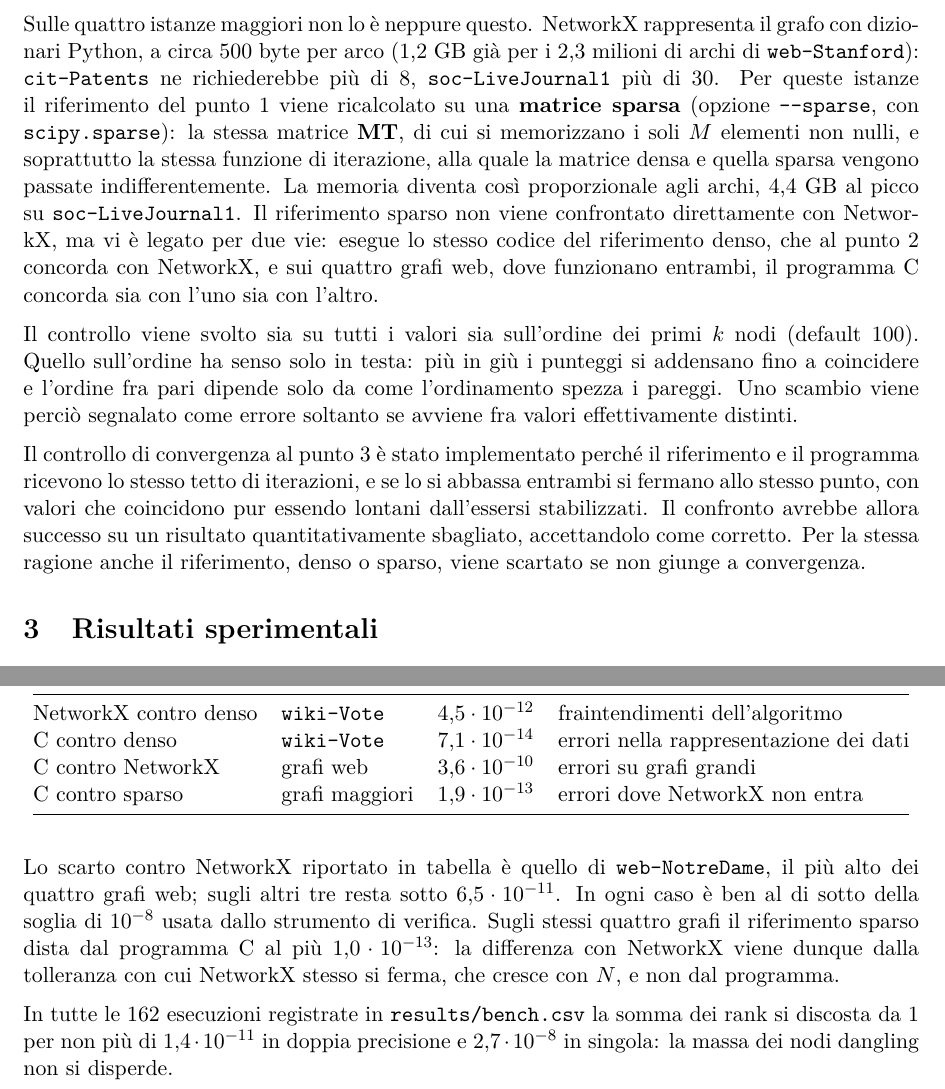
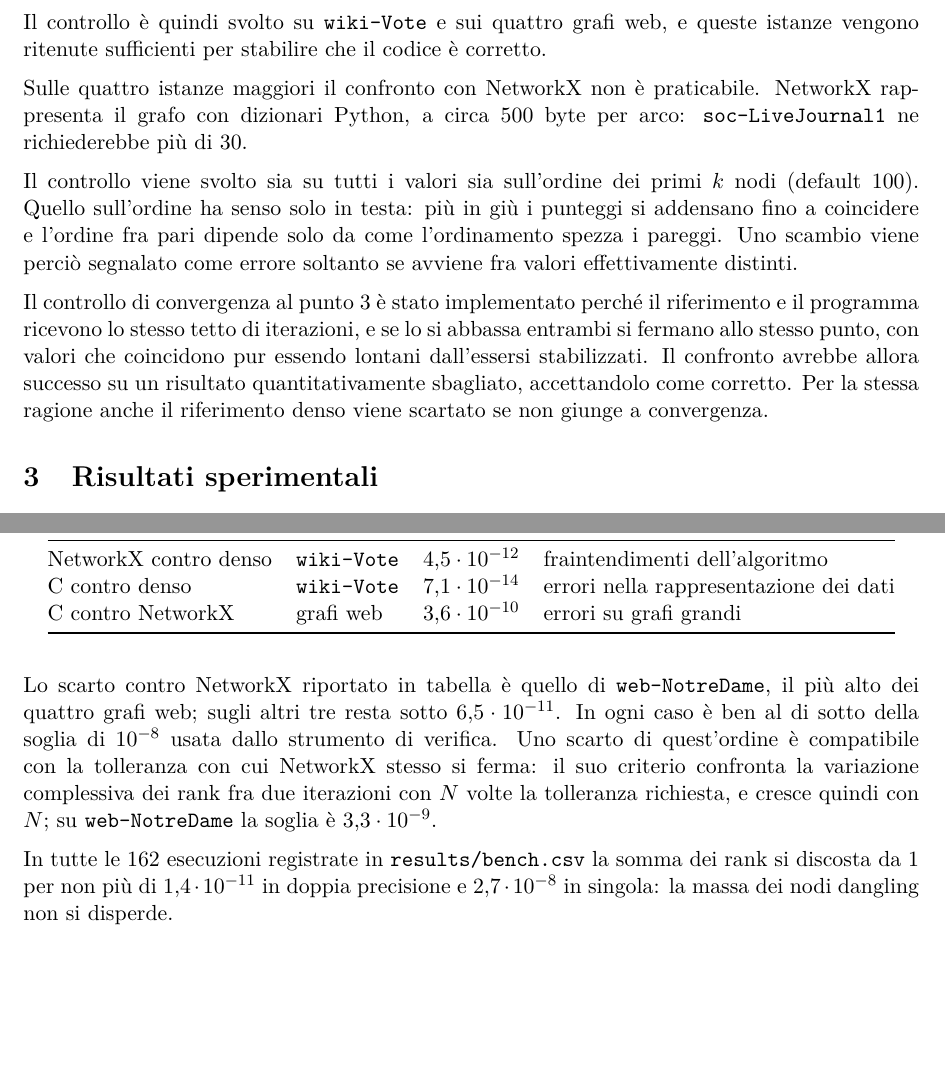
Before and after one commit to EmanueleCecchia/pagerank-openmp-cuda, a LaTeX document (relazione/relazione.tex): two parts of pages 13 and 14 of 19 before the commit and two parts of pages 13 and 14 of 18 after it, joined at a grey line, cut at the place of the change, the shorter picture padded with empty space. Compiled offline with pdfLaTeX.

Commit message:
Limita la verifica della relazione a wiki-Vote e ai grafi web
Il riferimento sparso esce anche dalla relazione. La strategia di verifica
dice ora che il controllo e' svolto su wiki-Vote e sui quattro grafi web,
istanze ritenute sufficienti per stabilire che il codice e' corretto, e che
sulle quattro maggiori il confronto con NetworkX non e' praticabile per la
memoria che il suo grafo richiede. Cadono la riga "C contro sparso" della
Tabella 3 e il limite che ne parlava.

Lo scarto di web-NotreDame contro NetworkX, che il riferimento sparso
attribuiva a NetworkX, e' ricondotto al suo criterio di arresto: confronta
la variazione dei rank con N volte la tolleranza richiesta, 3,3e-9 su quel
grafo.

La frase sulla build OpenMP a un thread torna a quella di main, senza il 4%
e senza l'eccezione di web-Stanford.

```diff
--- a/relazione/relazione.tex
+++ b/relazione/relazione.tex
@@ -843,21 +842,14 @@ servirebbero per \texttt{web-Google}. È questa la ragione per cui
 confronto del programma C con NetworkX è l'unico possibile.
 
 \stacco
-Sulle quattro istanze maggiori non lo è neppure questo. NetworkX
-rappresenta il grafo con dizionari Python, a circa 500 byte per arco
-(1,2~GB già per i 2,3 milioni di archi di \texttt{web-Stanford}):
-\texttt{cit-Patents} ne richiederebbe più di 8, \texttt{soc-LiveJournal1}
-più di 30. Per queste istanze il riferimento del punto 1 viene ricalcolato su
-una \textbf{matrice sparsa} (opzione \texttt{-{}-sparse}, con
-\texttt{scipy.sparse}): la stessa matrice $\mathbf{MT}$, di cui si
-memorizzano i soli $M$ elementi non nulli, e soprattutto la stessa funzione
-di iterazione, alla quale la matrice densa e quella sparsa vengono passate
-indifferentemente. La memoria diventa così proporzionale agli archi, 4,4~GB
-al picco su \texttt{soc-LiveJournal1}. Il riferimento sparso non viene
-confrontato direttamente con NetworkX, ma vi è legato per due vie: esegue lo
-stesso codice del riferimento denso, che al punto 2 concorda con NetworkX, e
-sui quattro grafi web, dove funzionano entrambi, il programma C concorda sia
-con l'uno sia con l'altro.
+Il controllo è quindi svolto su \texttt{wiki-Vote} e sui quattro grafi
+web, e queste istanze vengono ritenute sufficienti per stabilire che il codice è
+corretto.
+
+\stacco
+Sulle quattro istanze maggiori il confronto con NetworkX non è
+praticabile. NetworkX rappresenta il grafo con dizionari Python, a circa 500
+byte per arco: \texttt{soc-LiveJournal1} ne richiederebbe più di 30.
 
 \stacco
 Il controllo viene svolto sia su tutti i valori sia sull'ordine dei primi $k$ nodi (default 100).
@@ -872,8 +864,7 @@ programma ricevono lo stesso tetto di iterazioni, e se lo si abbassa entrambi
 si fermano allo stesso punto, con valori che coincidono pur essendo lontani
 dall'essersi stabilizzati. Il confronto avrebbe allora successo su un risultato
 quantitativamente sbagliato, accettandolo come corretto. Per la stessa ragione
-anche il riferimento, denso o sparso, viene scartato se non giunge a
-convergenza.
+anche il riferimento denso viene scartato se non giunge a convergenza.
 
 % =====================================================================
 \section{Risultati sperimentali}
@@ -965,7 +956,6 @@ sequenziale; ripetuti con quella OpenMP danno lo stesso scarto.
 NetworkX contro denso & \texttt{wiki-Vote} & $4{,}5\cdot10^{-12}$ & fraintendimenti dell'algoritmo \\
 C contro denso        & \texttt{wiki-Vote} & $7{,}1\cdot10^{-14}$ & errori nella rappresentazione dei dati \\
 C contro NetworkX     & grafi web          & $3{,}6\cdot10^{-10}$ & errori su grafi grandi \\
-C contro sparso       & grafi maggiori     & $1{,}9\cdot10^{-13}$ & errori dove NetworkX non entra \\
 \bottomrule
 \end{tabular}
 \end{table}
@@ -974,10 +964,11 @@ C contro sparso       & grafi maggiori     & $1{,}9\cdot10^{-13}$ & errori dove
 Lo scarto contro NetworkX riportato in tabella è quello di
 \texttt{web-NotreDame}, il più alto dei quattro grafi web; sugli altri tre
 resta sotto $6{,}5\cdot10^{-11}$. In ogni caso è ben al di sotto della soglia di
-$10^{-8}$ usata dallo strumento di verifica. Sugli stessi quattro grafi il
-riferimento sparso dista dal programma C al più $1{,}0\cdot10^{-13}$: la
-differenza con NetworkX viene dunque dalla tolleranza con cui NetworkX stesso
-si ferma, che cresce con $N$, e non dal programma.
+$10^{-8}$ usata dallo strumento di verifica. Uno scarto di quest'ordine è
+compatibile con la tolleranza con cui NetworkX stesso si ferma: il suo
+criterio confronta la variazione complessiva dei rank fra due iterazioni con
+$N$ volte la tolleranza richiesta, e cresce quindi con $N$; su
+\texttt{web-NotreDame} la soglia è $3{,}3\cdot10^{-9}$.
 
 \stacco
 In tutte le 162 esecuzioni registrate in \texttt{results/bench.csv} la somma dei
```
Also changed, not shown: relazione/relazione.tex (13 more changed lines).
